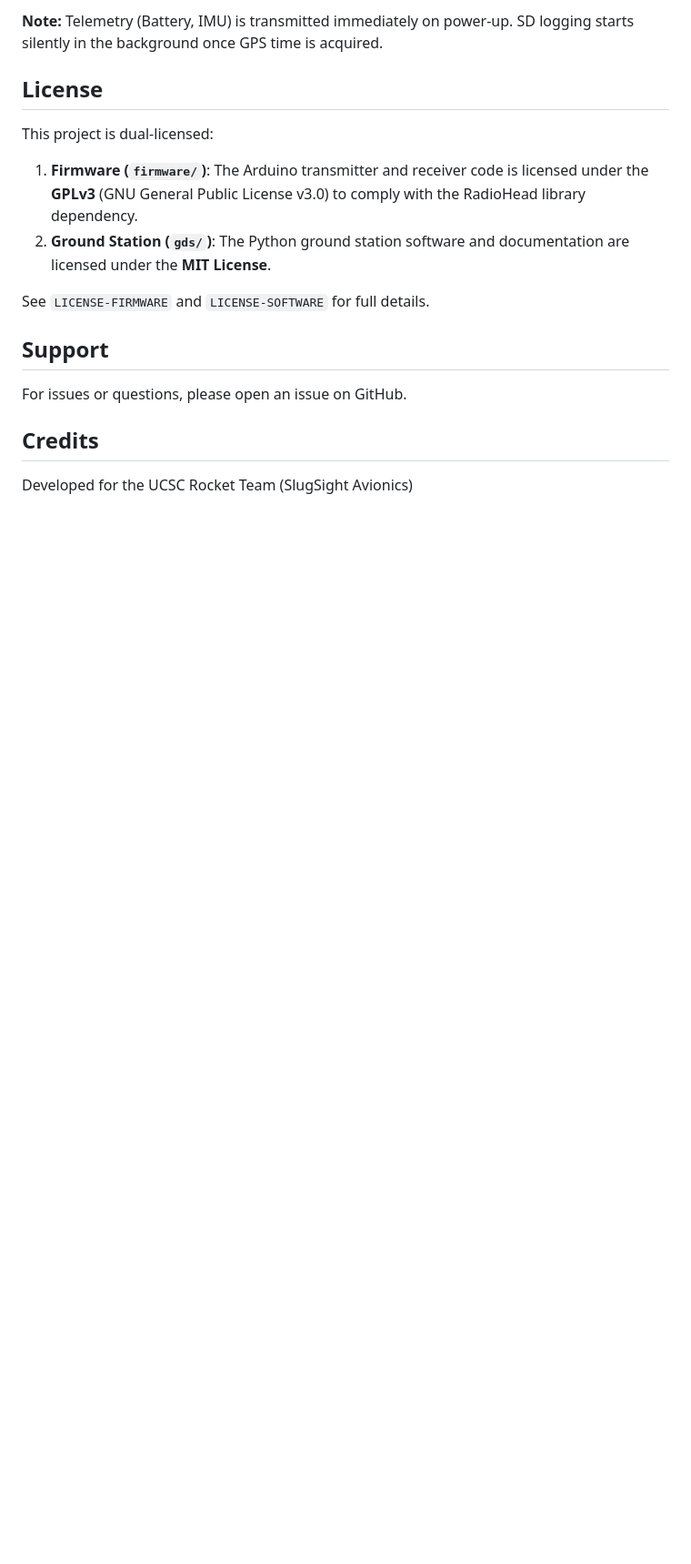
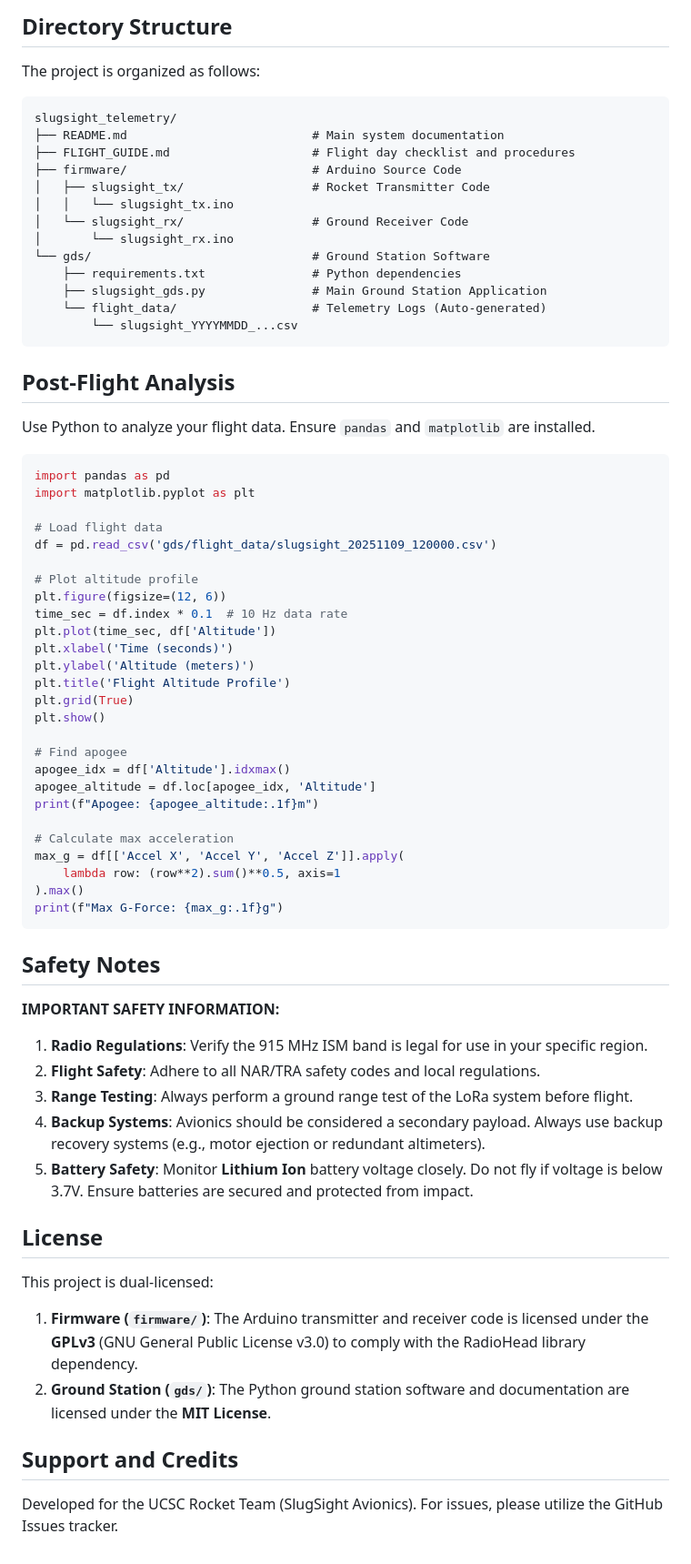
Before and after one commit to UCSCRocketry/slug-sight-avionics, a Markdown page: README.md, the part around one of its changes. Shown at 91% size. GitHub-like rendering; blank space fills up the shorter version.

Commit message:
update documentation

````diff
--- a/README.md
+++ b/README.md
@@ -171,19 +194,74 @@ The transmitter (TX) writes every data packet to an onboard Micro SD card **befo
 
-**Note:** Telemetry (Battery, IMU) is transmitted immediately on power-up. SD logging starts silently in the background once GPS time is acquired.
+## Directory Structure
+
+The project is organized as follows:
+
+```text
+slugsight_telemetry/
+├── README.md                          # Main system documentation
+├── FLIGHT_GUIDE.md                    # Flight day checklist and procedures
+├── firmware/                          # Arduino Source Code
+│   ├── slugsight_tx/                  # Rocket Transmitter Code
+│   │   └── slugsight_tx.ino
+│   └── slugsight_rx/                  # Ground Receiver Code
+│       └── slugsight_rx.ino
+└── gds/                               # Ground Station Software
+    ├── requirements.txt               # Python dependencies
+    ├── slugsight_gds.py               # Main Ground Station Application
+    └── flight_data/                   # Telemetry Logs (Auto-generated)
+        └── slugsight_YYYYMMDD_...csv
+```
+
+## Post-Flight Analysis
+
+Use Python to analyze your flight data. Ensure `pandas` and `matplotlib` are installed.
+
+```python
+import pandas as pd
+import matplotlib.pyplot as plt
+
+# Load flight data
+df = pd.read_csv('gds/flight_data/slugsight_20251109_120000.csv')
+
+# Plot altitude profile
+plt.figure(figsize=(12, 6))
+time_sec = df.index * 0.1  # 10 Hz data rate
+plt.plot(time_sec, df['Altitude'])
+plt.xlabel('Time (seconds)')
+plt.ylabel('Altitude (meters)')
+plt.title('Flight Altitude Profile')
+plt.grid(True)
+plt.show()
+
+# Find apogee
+apogee_idx = df['Altitude'].idxmax()
+apogee_altitude = df.loc[apogee_idx, 'Altitude']
+print(f"Apogee: {apogee_altitude:.1f}m")
+
+# Calculate max acceleration
+max_g = df[['Accel X', 'Accel Y', 'Accel Z']].apply(
+    lambda row: (row**2).sum()**0.5, axis=1
+).max()
+print(f"Max G-Force: {max_g:.1f}g")
+```
+
+## Safety Notes
+
+**IMPORTANT SAFETY INFORMATION:**
+
+1.  **Radio Regulations**: Verify the 915 MHz ISM band is legal for use in your specific region.
+2.  **Flight Safety**: Adhere to all NAR/TRA safety codes and local regulations.
+3.  **Range Testing**: Always perform a ground range test of the LoRa system before flight.
+4.  **Backup Systems**: Avionics should be considered a secondary payload. Always use backup recovery systems (e.g., motor ejection or redundant altimeters).
+5.  **Battery Safety**: Monitor **Lithium Ion** battery voltage closely. Do not fly if voltage is below 3.7V. Ensure batteries are secured and protected from impact.
 
 ## License
 
 This project is dual-licensed:
 
-1. **Firmware (`firmware/`)**: The Arduino transmitter and receiver code is licensed under the **GPLv3** (GNU General Public License v3.0) to comply with the RadioHead library dependency.
-2. **Ground Station (`gds/`)**: The Python ground station software and documentation are licensed under the **MIT License**.
+1.  **Firmware (`firmware/`)**: The Arduino transmitter and receiver code is licensed under the **GPLv3** (GNU General Public License v3.0) to comply with the RadioHead library dependency.
+2.  **Ground Station (`gds/`)**: The Python ground station software and documentation are licensed under the **MIT License**.
 
-See `LICENSE-FIRMWARE` and `LICENSE-SOFTWARE` for full details.
+## Support and Credits
 
-## Support
-
-For issues or questions, please open an issue on GitHub.
-
-## Credits
-
-Developed for the UCSC Rocket Team (SlugSight Avionics)
+Developed for the UCSC Rocket Team (SlugSight Avionics). For issues, please utilize the GitHub Issues tracker.
````
Also changed, not shown: other parts of README.md (+74 -51 lines), docs/FLIGHT_GUIDE.md (+81 -70 lines).
